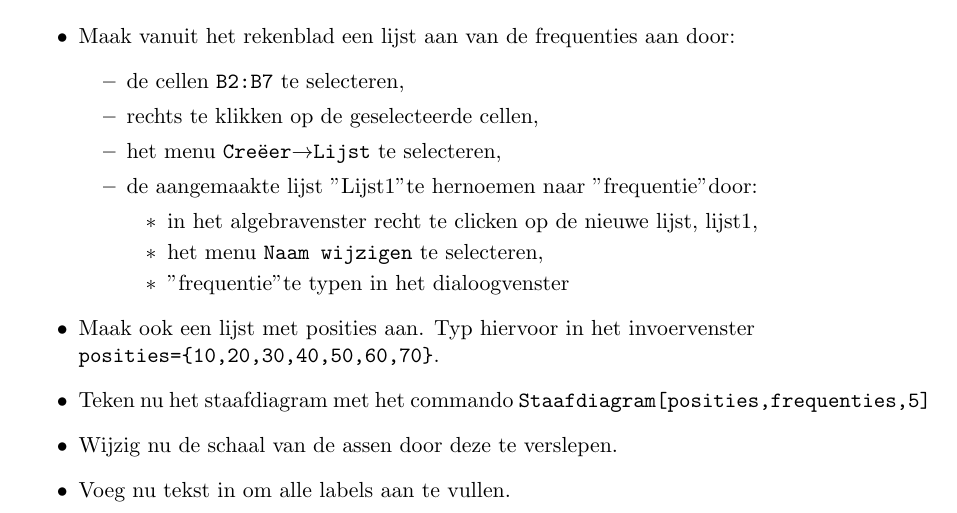
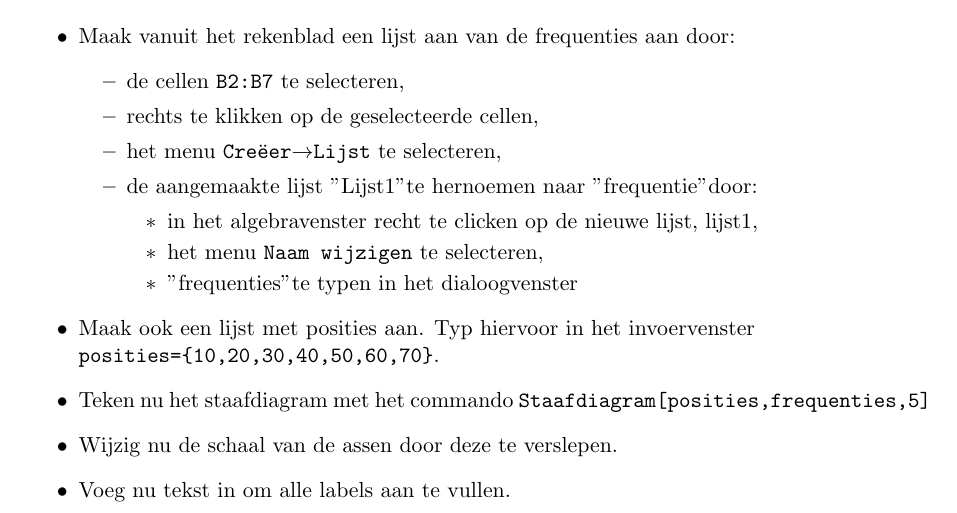
Before and after one commit to ppareit/BeschrijvendeStatistiek, a LaTeX document (werktekst/werktekst.tex): part of page 9 of 36, cut so that both start at the same text. Compiled offline with pdfLaTeX.

Commit message:
Fix typo

```diff
--- a/werktekst/werktekst.tex
+++ b/werktekst/werktekst.tex
@@ -338,7 +338,7 @@ Zulk staafdiagram kan ook met Geogebra gemaakt worden:
     \begin{itemize}
       \item in het algebravenster recht te clicken op de nieuwe lijst, lijst1,
       \item het menu \menulist{Naam wijzigen} te selecteren,
-      \item "frequentie" te typen in het dialoogvenster
+      \item "frequenties" te typen in het dialoogvenster
     \end{itemize}
   \end{itemize}
   \item Maak ook een lijst met posities aan. Typ hiervoor in het invoervenster\\
```
